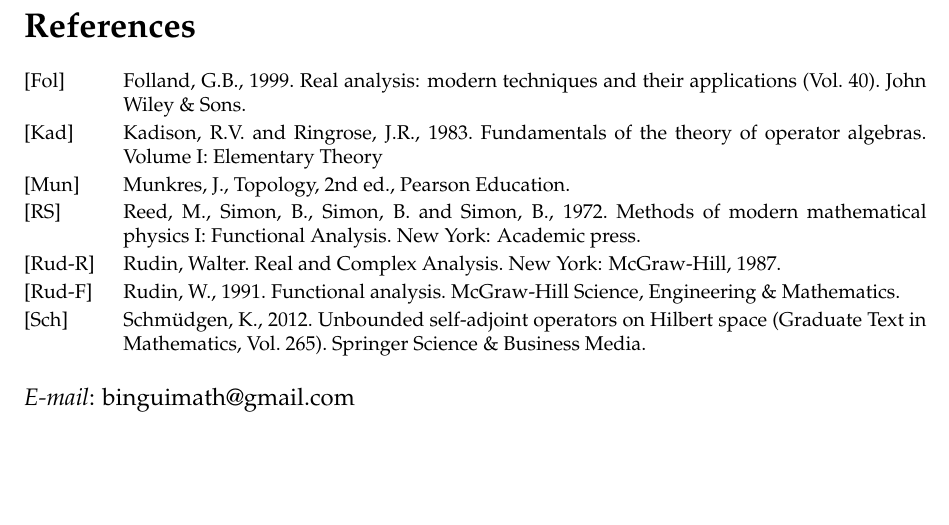
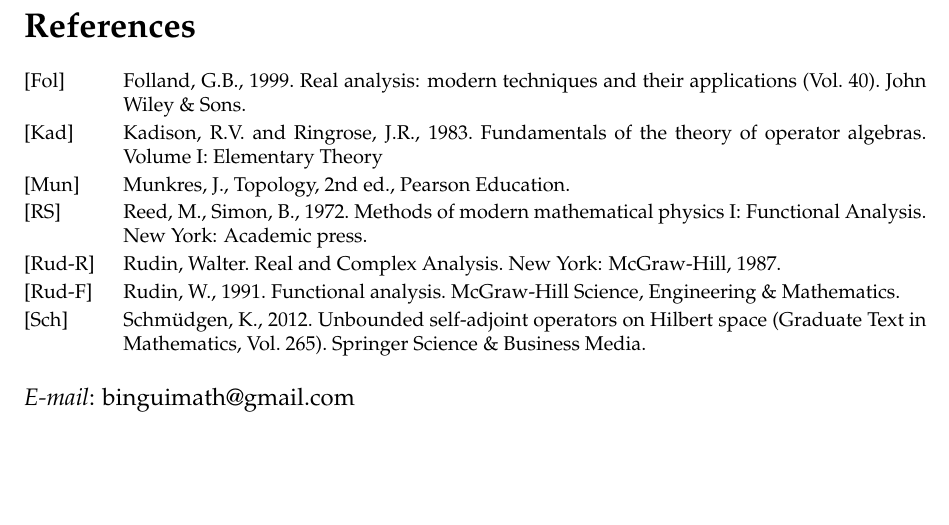
Before and after one commit to binguimath/binguimath.github.io, a LaTeX document (Files/2021_Spectral.tex): part of page 51 of 51, cut so that both start at the same text. Compiled offline with pdfLaTeX.

Commit message:
Add files via upload

```diff
--- a/Files/2021_Spectral.tex
+++ b/Files/2021_Spectral.tex
@@ -2384,7 +2384,7 @@
 Munkres, J., Topology, 2nd ed., Pearson Education.
 
 \bibitem[RS]{RS}
-Reed, M., Simon, B., Simon, B. and Simon, B., 1972. Methods of modern mathematical physics I: Functional Analysis. New York: Academic press.
+Reed, M., Simon, B., 1972. Methods of modern mathematical physics I: Functional Analysis. New York: Academic press.
 
 \bibitem[Rud-R]{Rud-R}
 Rudin, Walter. Real and Complex Analysis. New York: McGraw-Hill, 1987.
```
Also changed, not shown: Files/2021_Spectral.pdf.
